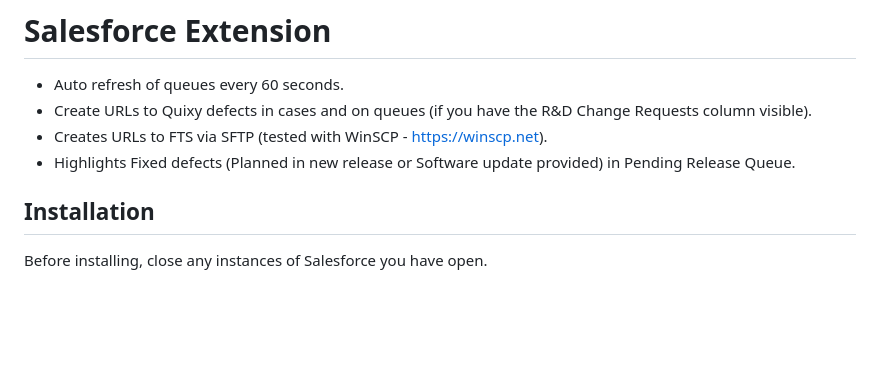
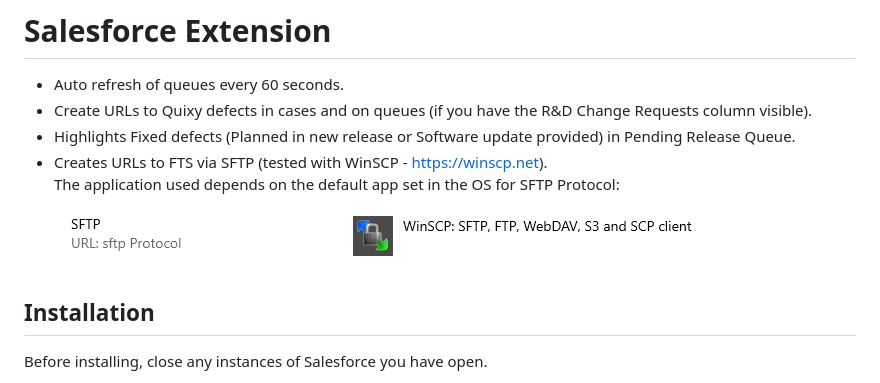
Before and after one commit to UNiXMIT/UNiXSF, a Markdown page: README.md, the part around the change. GitHub-like rendering; pictures changed too: sftp.png (added); blank space fills up the shorter version.

```diff
--- a/README.md
+++ b/README.md
@@ -2,8 +2,10 @@
 
 - Auto refresh of queues every 60 seconds.
 - Create URLs to Quixy defects in cases and on queues (if you have the R&D Change Requests column visible).
+- Highlights Fixed defects (Planned in new release or Software update provided) in Pending Release Queue.
 - Creates URLs to FTS via SFTP (tested with WinSCP - https://winscp.net).
-- Highlights Fixed defects (Planned in new release or Software update provided) in Pending Release Queue.
+   The application used depends on the default app set in the OS for SFTP Protocol:
+    ![1](sftp.png)
 
 ## Installation
 Before installing, close any instances of Salesforce you have open.
```
